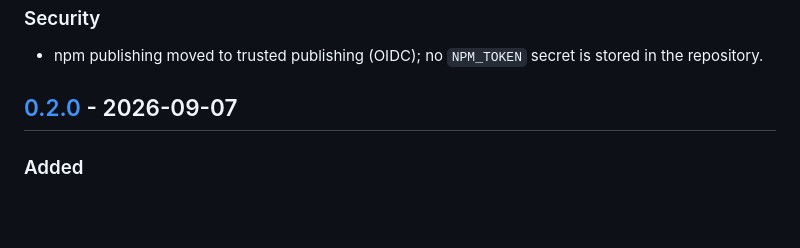
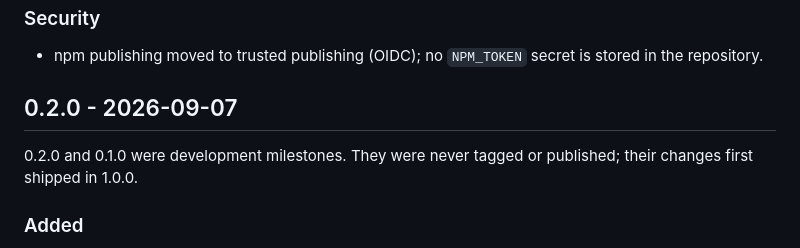
Before and after one commit to jaysonvirissimo/psyq-wasm, a Markdown page: CHANGELOG.md, the part around one of its changes. Drawn GitHub-style; blank space fills up the shorter version.

```diff
--- a/CHANGELOG.md
+++ b/CHANGELOG.md
@@ -69,7 +69,10 @@ README's Stability section for exactly what is promised.
 - npm publishing moved to trusted publishing (OIDC); no `NPM_TOKEN` secret is
   stored in the repository.
 
-## [0.2.0] - 2026-09-07
+## 0.2.0 - 2026-09-07
+
+0.2.0 and 0.1.0 were development milestones. They were never tagged or
+published; their changes first shipped in 1.0.0.
 
 ### Added
 
```
Also changed, not shown: other parts of CHANGELOG.md (+3 -5 lines).
